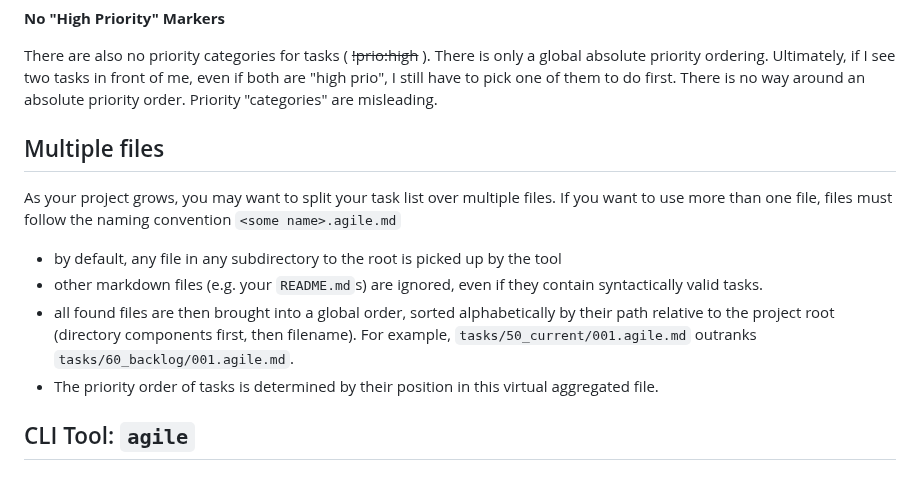
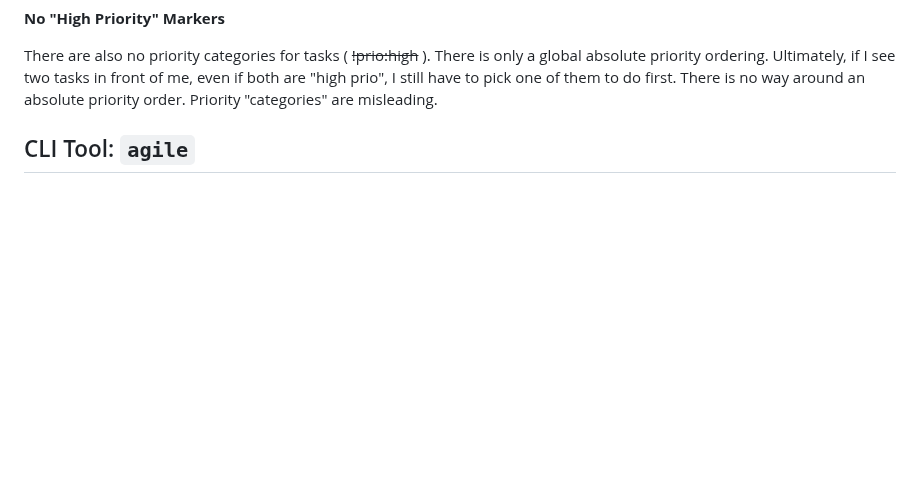
Before and after one commit to simchri/md.agile, a Markdown page: README.md, the part around the change. GitHub-like rendering; blank space fills up the shorter version.

Commit message:
rm duplicate section

```diff
--- a/README.md
+++ b/README.md
@@ -89,13 +89,6 @@ If you have multiple truly independent teams, each doing their own prioritizatio
 
 There are also no priority categories for tasks ( ~~!prio:high~~ ). There is only a global absolute priority ordering. Ultimately, if I see two tasks in front of me, even if both are "high prio", I still have to pick one of them to do first. There is no way around an absolute priority order. Priority "categories" are misleading.
 
-## Multiple files
-
-As your project grows, you may want to split your task list over multiple files. If you want to use more than one file, files must follow the naming convention `<some name>.agile.md`
-- by default, any file in any subdirectory to the root is picked up by the tool
-- other markdown files (e.g. your `README.md`s) are ignored, even if they contain syntactically valid tasks.
-- all found files are then brought into a global order, sorted alphabetically by their path relative to the project root (directory components first, then filename). For example, `tasks/50_current/001.agile.md` outranks `tasks/60_backlog/001.agile.md`.
-- The priority order of tasks is determined by their position in this virtual aggregated file.
 
 ## CLI Tool: `agile`
 
```
